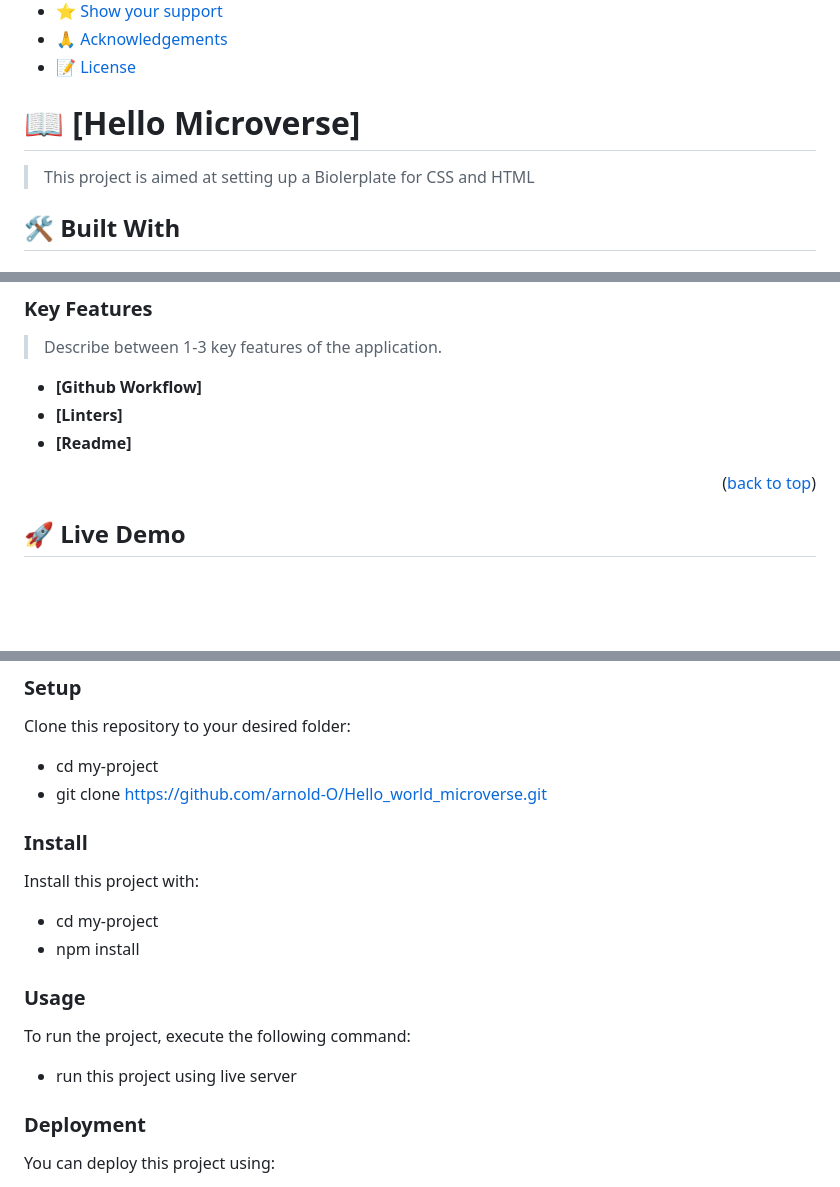
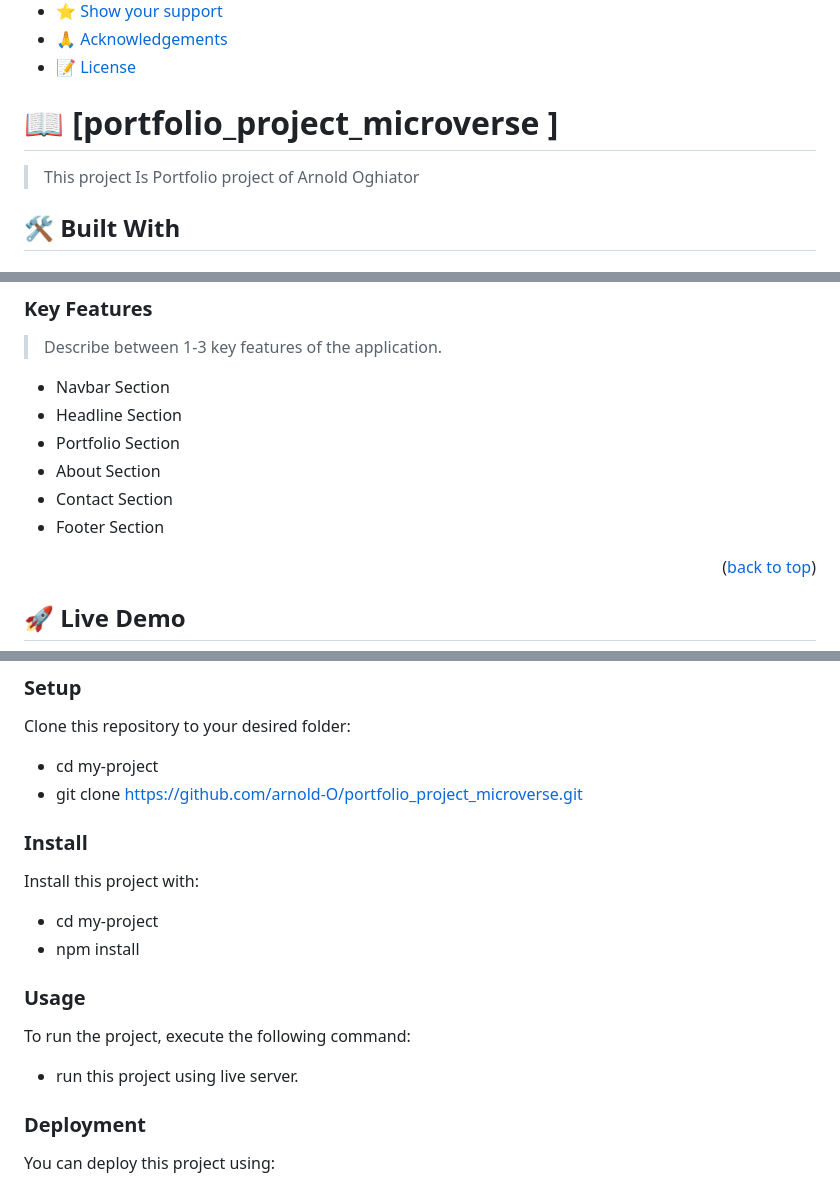
Before and after one commit to arnold-O/portfolio_project_microverse, a Markdown page: README.md, 3 parts joined by grey strips. GitHub-like rendering; blank space fills up the shorter version.

```diff
--- a/README.md
+++ b/README.md
@@ -23,9 +23,9 @@
 
 <!-- PROJECT DESCRIPTION -->
 
-# 📖 [Hello Microverse] <a name=""></a>
+# 📖 [portfolio_project_microverse ] <a name=""></a>
 
-> This project is aimed at setting up a Biolerplate for CSS and HTML
+> This project Is Portfolio project of Arnold Oghiator
 
 
 ## 🛠 Built With <a name="built-with"></a>
@@ -53,9 +53,12 @@
 
 > Describe between 1-3 key features of the application.
 
-- **[Github Workflow]**
-- **[Linters]**
-- **[Readme]**
+- Navbar Section
+- Headline Section
+- Portfolio Section
+- About Section
+- Contact Section
+- Footer Section
 
 <p align="right">(<a href="#readme-top">back to top</a>)</p>
 
@@ -86,7 +89,7 @@ In order to run this project you need:
 Clone this repository to your desired folder:
 
   - cd my-project
-  - git clone https://github.com/arnold-O/Hello_world_microverse.git
+  - git clone https://github.com/arnold-O/portfolio_project_microverse.git
 
 
 ### Install
@@ -100,7 +103,7 @@ Install this project with:
 
 To run the project, execute the following command:
 
-- run this project using live server
+- run this project using live server.
 
 
 ### Deployment
```
Also changed, not shown: other parts of README.md (+2 -2 lines).
